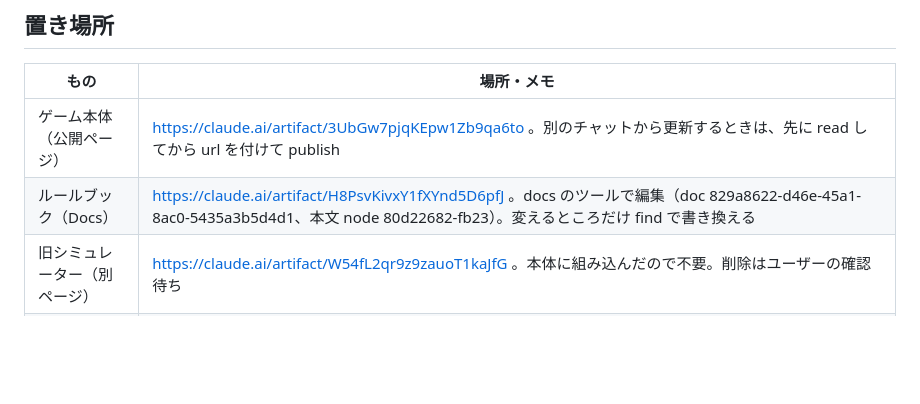
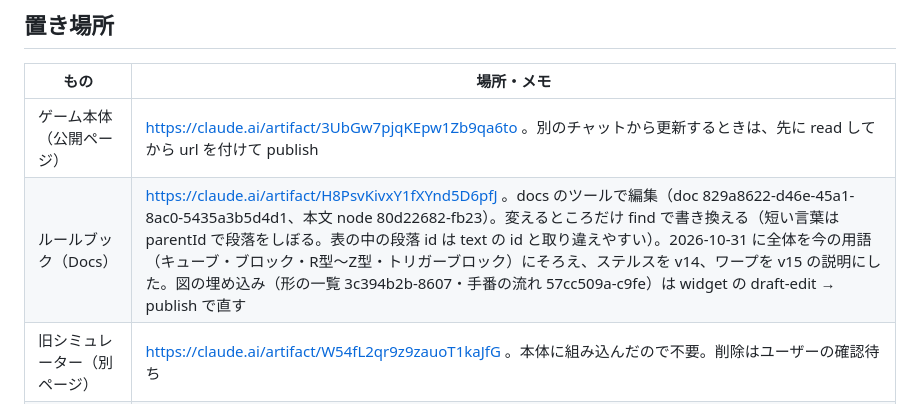
Before and after one commit to Target923/OriginalGameByAI, a Markdown page: searchbattle-dev/docs/handover.md, the part around the change. GitHub-like rendering; blank space fills up the shorter version.

```diff
--- a/searchbattle-dev/docs/handover.md
+++ b/searchbattle-dev/docs/handover.md
@@ -67,7 +67,7 @@
 | もの | 場所・メモ |
 | --- | --- |
 | ゲーム本体（公開ページ） | https://claude.ai/artifact/3UbGw7pjqKEpw1Zb9qa6to 。別のチャットから更新するときは、先に read してから url を付けて publish |
-| ルールブック（Docs） | https://claude.ai/artifact/H8PsvKivxY1fXYnd5D6pfJ 。docs のツールで編集（doc 829a8622-d46e-45a1-8ac0-5435a3b5d4d1、本文 node 80d22682-fb23）。変えるところだけ find で書き換える |
+| ルールブック（Docs） | https://claude.ai/artifact/H8PsvKivxY1fXYnd5D6pfJ 。docs のツールで編集（doc 829a8622-d46e-45a1-8ac0-5435a3b5d4d1、本文 node 80d22682-fb23）。変えるところだけ find で書き換える（短い言葉は parentId で段落をしぼる。表の中の段落 id は text の id と取り違えやすい）。2026-10-31 に全体を今の用語（キューブ・ブロック・R型〜Z型・トリガーブロック）にそろえ、ステルスを v14、ワープを v15 の説明にした。図の埋め込み（形の一覧 3c394b2b-8607・手番の流れ 57cc509a-c9fe）は widget の draft-edit → publish で直す |
 | 旧シミュレーター（別ページ） | https://claude.ai/artifact/W54fL2qr9z9zauoT1kaJfG 。本体に組み込んだので不要。削除はユーザーの確認待ち |
 | 確定ルール・総括 | プロジェクトのドキュメント claude/サーチバトル_確定ルール.md・claude/サーチバトル_総括.md（docs/rules.md・docs/summary.md と同じ中身。project_write の local_path で上げる） |
 | オンライン対戦 | 遊べるのは GitHub Pages 版（https://target923.github.io/OriginalGameByAI/ のランチャー、または search_battle.html）だけ。claude.ai の公開ページは WebRTC とほかのサイトへの通信が止められているので使えず、ロビーで GitHub Pages 版へのリンクを出す |
```
Also changed, not shown: searchbattle-dev/docs/rules.md (+3 -3 lines).
